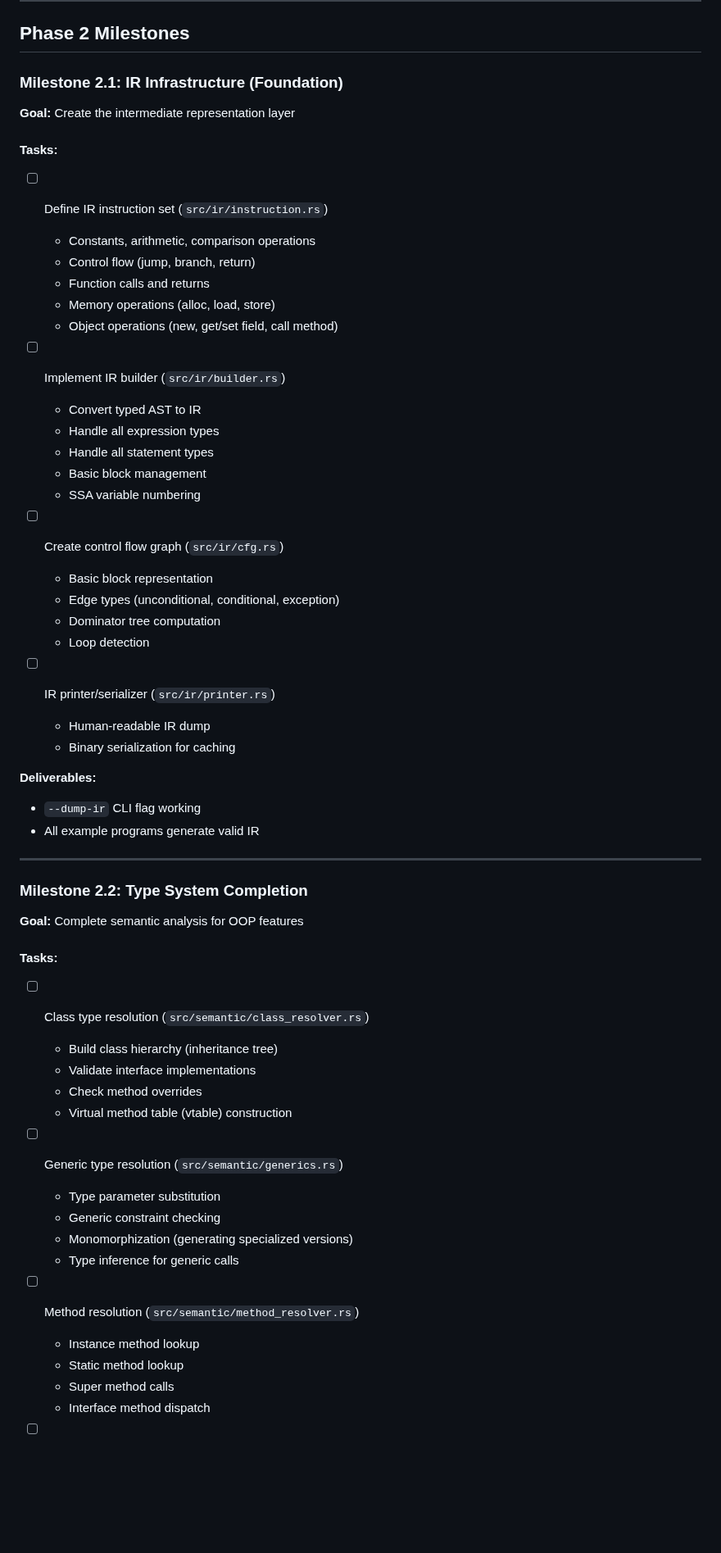
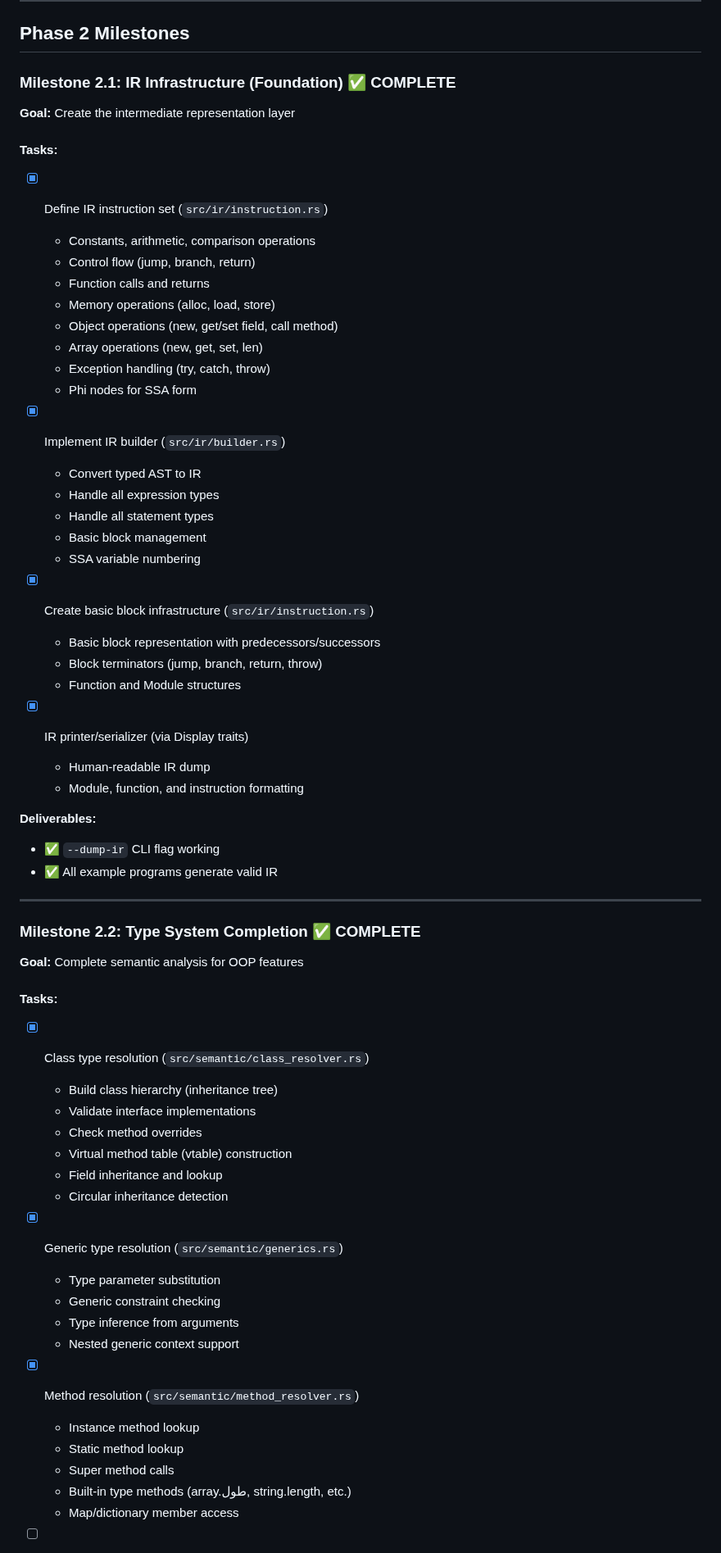
Before and after one commit to osama1998H/tarqeem, a Markdown page: docs/PHASE2_PLAN.md, the part around one of its changes. Shown at 82% size. Drawn GitHub-style; blank space fills up the shorter version.

```diff
--- a/docs/PHASE2_PLAN.md
+++ b/docs/PHASE2_PLAN.md
@@ -14,59 +14,64 @@ Phase 2 transforms Tarqeem from a compiler frontend into a fully functional comp
 
 ## Phase 2 Milestones
 
-### Milestone 2.1: IR Infrastructure (Foundation)
+### Milestone 2.1: IR Infrastructure (Foundation) ✅ COMPLETE
 **Goal:** Create the intermediate representation layer
 
 #### Tasks:
-- [ ] Define IR instruction set (`src/ir/instruction.rs`)
+- [x] Define IR instruction set (`src/ir/instruction.rs`)
   - Constants, arithmetic, comparison operations
   - Control flow (jump, branch, return)
   - Function calls and returns
   - Memory operations (alloc, load, store)
   - Object operations (new, get/set field, call method)
+  - Array operations (new, get, set, len)
+  - Exception handling (try, catch, throw)
+  - Phi nodes for SSA form
 
-- [ ] Implement IR builder (`src/ir/builder.rs`)
+- [x] Implement IR builder (`src/ir/builder.rs`)
   - Convert typed AST to IR
   - Handle all expression types
   - Handle all statement types
   - Basic block management
   - SSA variable numbering
 
-- [ ] Create control flow graph (`src/ir/cfg.rs`)
-  - Basic block representation
-  - Edge types (unconditional, conditional, exception)
-  - Dominator tree computation
-  - Loop detection
+- [x] Create basic block infrastructure (`src/ir/instruction.rs`)
+  - Basic block representation with predecessors/successors
+  - Block terminators (jump, branch, return, throw)
+  - Function and Module structures
 
-- [ ] IR printer/serializer (`src/ir/printer.rs`)
+- [x] IR printer/serializer (via Display traits)
   - Human-readable IR dump
-  - Binary serialization for caching
+  - Module, function, and instruction formatting
 
 **Deliverables:**
-- `--dump-ir` CLI flag working
-- All example programs generate valid IR
+- ✅ `--dump-ir` CLI flag working
+- ✅ All example programs generate valid IR
 
 ---
 
-### Milestone 2.2: Type System Completion
+### Milestone 2.2: Type System Completion ✅ COMPLETE
 **Goal:** Complete semantic analysis for OOP features
 
 #### Tasks:
-- [ ] Class type resolution (`src/semantic/class_resolver.rs`)
+- [x] Class type resolution (`src/semantic/class_resolver.rs`)
   - Build class hierarchy (inheritance tree)
   - Validate interface implementations
   - Check method overrides
   - Virtual method table (vtable) construction
+  - Field inheritance and lookup
+  - Circular inheritance detection
 
-- [ ] Generic type resolution (`src/semantic/generics.rs`)
+- [x] Generic type resolution (`src/semantic/generics.rs`)
   - Type parameter substitution
   - Generic constraint checking
-  - Monomorphization (generating specialized versions)
-  - Type inference for generic calls
+  - Type inference from arguments
+  - Nested generic context support
 
-- [ ] Method resolution (`src/semantic/method_resolver.rs`)
+- [x] Method resolution (`src/semantic/method_resolver.rs`)
   - Instance method lookup
   - Static method lookup
   - Super method calls
-  - Interface method dispatch
+  - Built-in type methods (array.طول, string.length, etc.)
+  - Map/dictionary member access
 
```
Also changed, not shown: other parts of docs/PHASE2_PLAN.md (+28 -20 lines).
